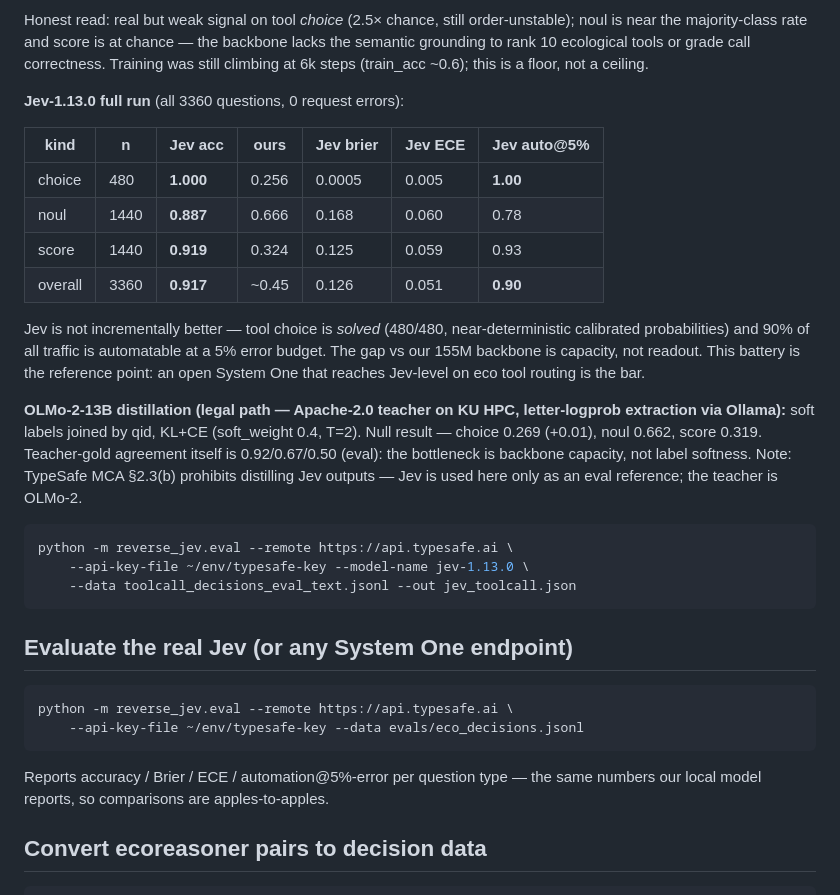
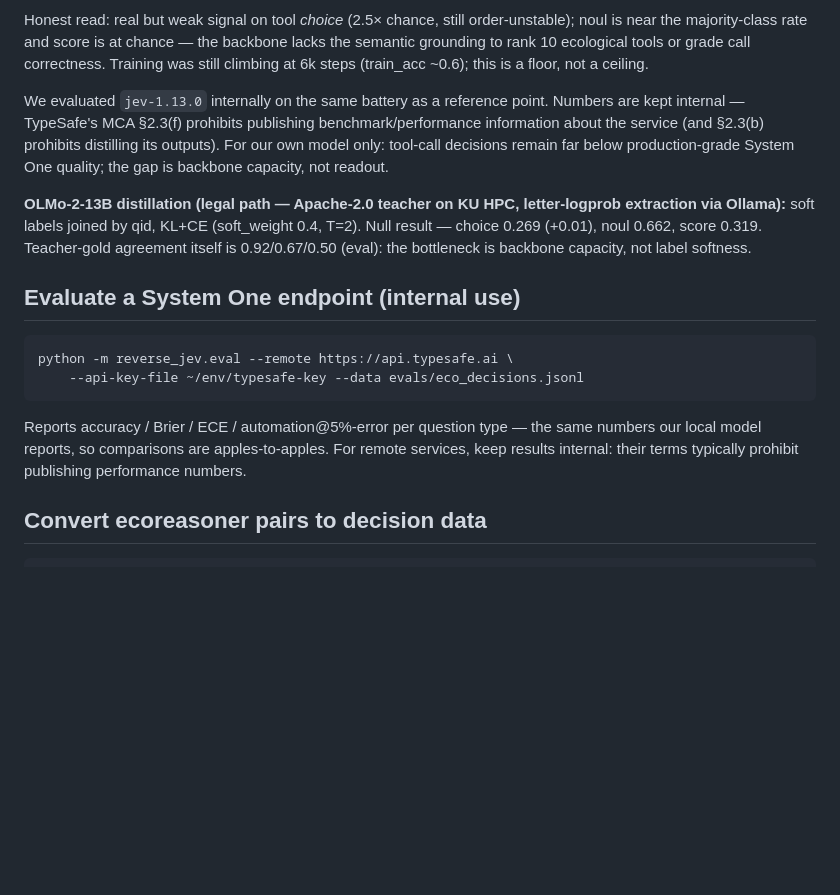
Before and after one commit to alrobles/sciev, a Markdown page: README.md, the part around the change. Rendered like a GitHub page; blank space fills up the shorter version.

Commit message:
Move Jev eval numbers to internal notes (MCA 2.3(f))
Publishing service benchmarks is prohibited by the TypeSafe MCA;
README now only says an internal reference eval exists. Full numbers
live in runs/toolcall/JEV_INTERNAL.md (gitignored) and on the cluster.

````diff
--- a/README.md
+++ b/README.md
@@ -194,36 +194,20 @@ chance — the backbone lacks the semantic grounding to rank 10 ecological
 tools or grade call correctness. Training was still climbing at 6k steps
 (train_acc ~0.6); this is a floor, not a ceiling.
 
-**Jev-1.13.0 full run** (all 3360 questions, 0 request errors):
-
-| kind | n | Jev acc | ours | Jev brier | Jev ECE | Jev auto@5% |
-|---|---|---|---|---|---|---|
-| choice | 480 | **1.000** | 0.256 | 0.0005 | 0.005 | **1.00** |
-| noul | 1440 | **0.887** | 0.666 | 0.168 | 0.060 | 0.78 |
-| score | 1440 | **0.919** | 0.324 | 0.125 | 0.059 | 0.93 |
-| overall | 3360 | **0.917** | ~0.45 | 0.126 | 0.051 | **0.90** |
-
-Jev is not incrementally better — tool choice is *solved* (480/480,
-near-deterministic calibrated probabilities) and 90% of all traffic is
-automatable at a 5% error budget. The gap vs our 155M backbone is
-capacity, not readout. This battery is the reference point: an open
-System One that reaches Jev-level on eco tool routing is the bar.
+We evaluated `jev-1.13.0` internally on the same battery as a
+reference point. Numbers are kept internal — TypeSafe's MCA §2.3(f)
+prohibits publishing benchmark/performance information about the
+service (and §2.3(b) prohibits distilling its outputs). For our own
+model only: tool-call decisions remain far below production-grade
+System One quality; the gap is backbone capacity, not readout.
 
 **OLMo-2-13B distillation (legal path — Apache-2.0 teacher on KU HPC,
 letter-logprob extraction via Ollama):** soft labels joined by qid,
 KL+CE (soft_weight 0.4, T=2). Null result — choice 0.269 (+0.01),
 noul 0.662, score 0.319. Teacher-gold agreement itself is 0.92/0.67/0.50
 (eval): the bottleneck is backbone capacity, not label softness.
-Note: TypeSafe MCA §2.3(b) prohibits distilling Jev outputs — Jev is
-used here only as an eval reference; the teacher is OLMo-2.
 
-```bash
-python -m reverse_jev.eval --remote https://api.typesafe.ai \
-    --api-key-file ~/env/typesafe-key --model-name jev-1.13.0 \
-    --data toolcall_decisions_eval_text.jsonl --out jev_toolcall.json
-```
-
-## Evaluate the real Jev (or any System One endpoint)
+## Evaluate a System One endpoint (internal use)
 
 ```bash
 python -m reverse_jev.eval --remote https://api.typesafe.ai \
@@ -231,7 +215,9 @@ python -m reverse_jev.eval --remote https://api.typesafe.ai \
 ```
 
 Reports accuracy / Brier / ECE / automation@5%-error per question type —
-the same numbers our local model reports, so comparisons are apples-to-apples.
+the same numbers our local model reports, so comparisons are
+apples-to-apples. For remote services, keep results internal: their
+terms typically prohibit publishing performance numbers.
 
 ## Convert ecoreasoner pairs to decision data
 
````
